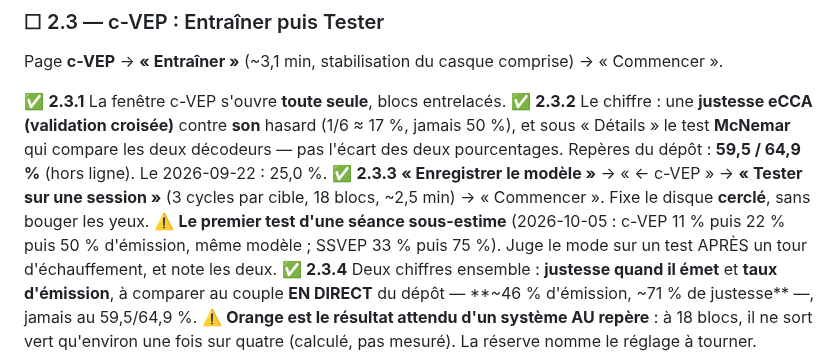
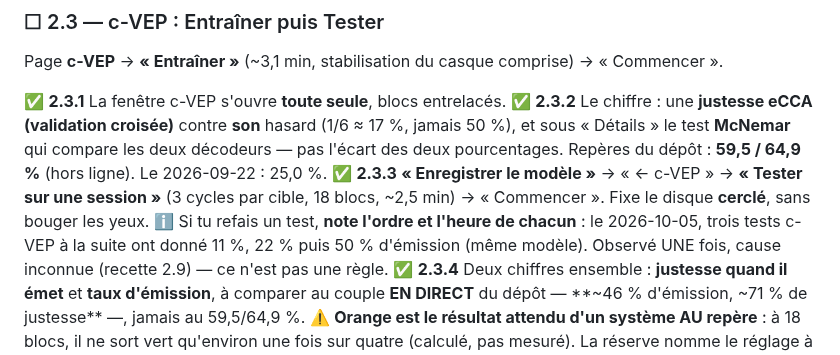
Before and after one commit to medkar/EEG_API_Unicorn, a Markdown page: docs/qa.md, the part around the change. GitHub-like rendering.

```diff
--- a/docs/qa.md
+++ b/docs/qa.md
@@ -893,7 +893,7 @@ Page **c-VEP** → **« Entraîner »** (~3,1 min, stabilisation du casque compr
 Repères du dépôt : **59,5 / 64,9 %** (hors ligne). Le 2026-09-22 : 25,0 %.
 ✅ **2.3.3** **« Enregistrer le modèle »** → « ← c-VEP » → **« Tester sur une session »** (3 cycles par cible, 18 blocs,
 ~2,5 min) → « Commencer ». Fixe le disque **cerclé**, sans bouger les yeux.
-⚠️ **Le premier test d'une séance sous-estime** (2026-10-05 : c-VEP 11 % puis 22 % puis 50 % d'émission, même modèle ; SSVEP 33 % puis 75 %). Juge le mode sur un test APRÈS un tour d'échauffement, et note les deux.
+ℹ️ Si tu refais un test, **note l'ordre et l'heure de chacun** : le 2026-10-05, trois tests c-VEP à la suite ont donné 11 %, 22 % puis 50 % d'émission (même modèle). Observé UNE fois, cause inconnue (recette 2.9) — ce n'est pas une règle.
 ✅ **2.3.4** Deux chiffres ensemble : **justesse quand il émet** et **taux d'émission**, à comparer au couple
 **EN DIRECT** du dépôt — **~46 % d'émission, ~71 % de justesse** —, jamais au 59,5/64,9 %.
 ⚠️ **Orange est le résultat attendu d'un système AU repère** : à 18 blocs, il ne sort vert qu'environ
```
Also changed, not shown: docs/recette.md (+9 -6 lines).
